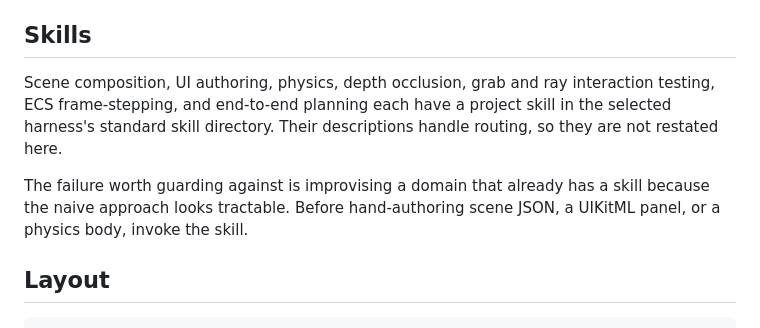
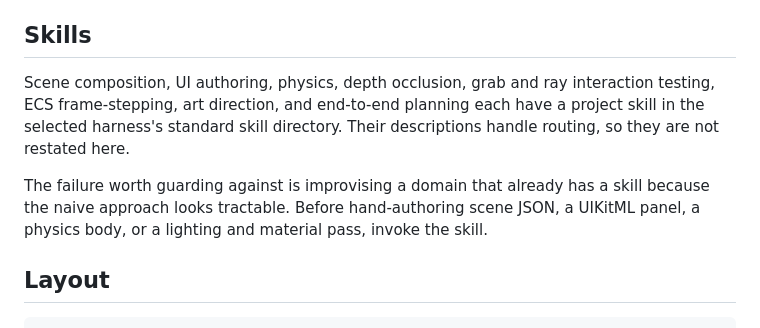
Before and after one commit to amleman/nfs-showroom-vr, a Markdown page: AGENTS.md, the part around the change. Rendered like a GitHub page.

```diff
--- a/AGENTS.md
+++ b/AGENTS.md
@@ -107,13 +107,14 @@ and filter the JSON instead.
 ## Skills
 
 Scene composition, UI authoring, physics, depth occlusion, grab and ray
-interaction testing, ECS frame-stepping, and end-to-end planning each have a
-project skill in the selected harness's standard skill directory. Their
-descriptions handle routing, so they are not restated here.
+interaction testing, ECS frame-stepping, art direction, and end-to-end planning
+each have a project skill in the selected harness's standard skill directory.
+Their descriptions handle routing, so they are not restated here.
 
 The failure worth guarding against is improvising a domain that already has a
 skill because the naive approach looks tractable. Before hand-authoring scene
-JSON, a UIKitML panel, or a physics body, invoke the skill.
+JSON, a UIKitML panel, a physics body, or a lighting and material pass, invoke
+the skill.
 
 ## Layout
 
```
Also changed, not shown: CLAUDE.md (+5 -4 lines), 1 other file.
